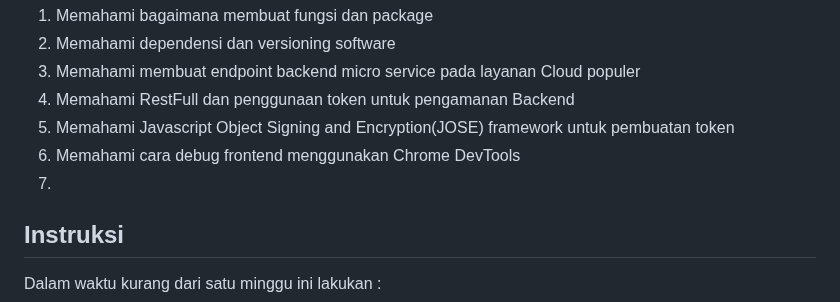
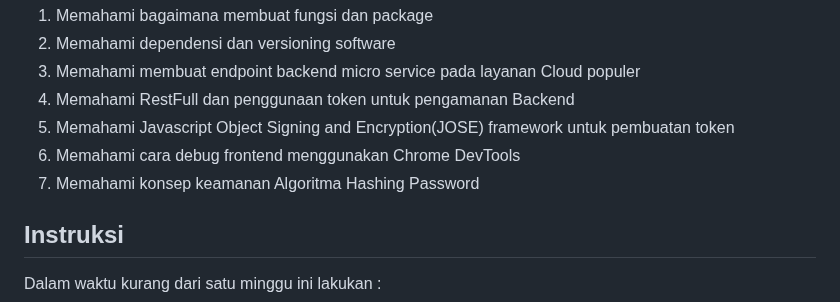
Before and after one commit to d4if/proyek3, a Markdown page: perdana/README.md, the part around the change. Rendered like a GitHub page.

```diff
--- a/perdana/README.md
+++ b/perdana/README.md
@@ -6,7 +6,7 @@ Tujuan Pembelajaran :
 4. Memahami RestFull dan penggunaan token untuk pengamanan Backend
 5. Memahami Javascript Object Signing and Encryption(JOSE) framework untuk pembuatan token
 6. Memahami cara debug frontend menggunakan Chrome DevTools
-7.
+7. Memahami konsep keamanan Algoritma Hashing Password
 
 ## Instruksi
 Dalam waktu kurang dari satu minggu ini lakukan :
```
